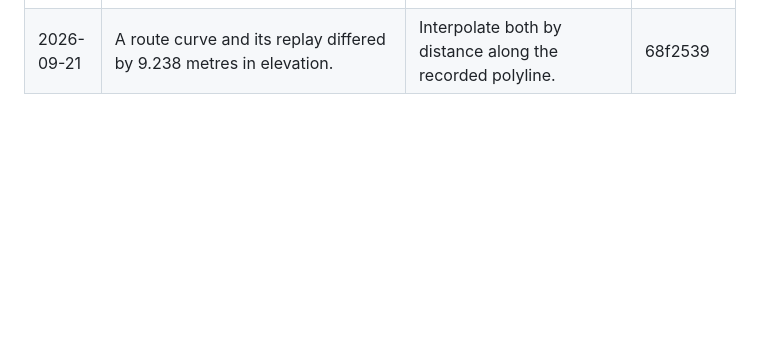
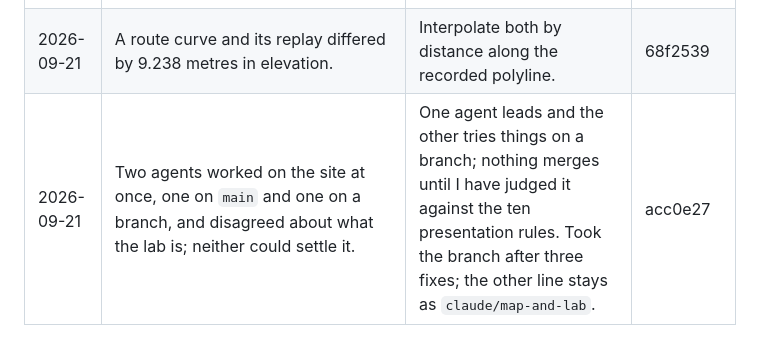
Before and after one commit to comp4020-agentic-coding-studio/comp4020-ass2-1181278174, a Markdown page: docs/moments.md, the part around the change. GitHub-like rendering; blank space fills up the shorter version.

Commit message:
harness: with more than one agent, one leads

```diff
--- a/docs/moments.md
+++ b/docs/moments.md
@@ -27,3 +27,4 @@ rule added to `CLAUDE.md`, a design reversal. Date, what happened, what I decide
 | 2026-09-21 | A legend edit introduced a type error after an earlier successful check. | Correct it, rerun the full check and amend the unpublished commit. | 3cefa94 |
 | 2026-09-21 | Replay tests found missing ground, parcel, hover and queue states. | Derive those display states from recorded events. | 8aa0544 |
 | 2026-09-21 | A route curve and its replay differed by 9.238 metres in elevation. | Interpolate both by distance along the recorded polyline. | 68f2539 |
+| 2026-09-21 | Two agents worked on the site at once, one on `main` and one on a branch, and disagreed about what the lab is; neither could settle it. | One agent leads and the other tries things on a branch; nothing merges until I have judged it against the ten presentation rules. Took the branch after three fixes; the other line stays as `claude/map-and-lab`. | acc0e27 |
```
Also changed, not shown: CLAUDE.md (+3 -0 lines).
